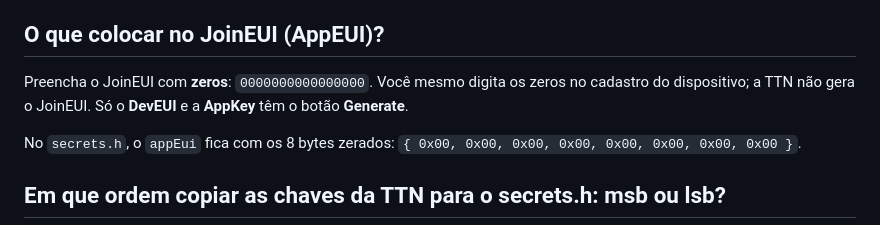
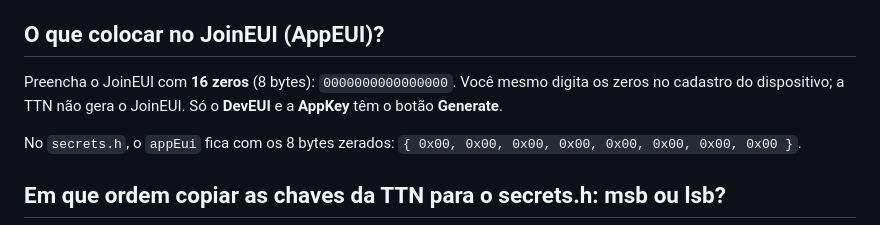
Before and after one commit to joaosauzemreal/tutorial_lorawan_ufsm, a Markdown page: chatbot/conhecimento/faq_erros.md, the part around the change. GitHub-like rendering.

```diff
--- a/chatbot/conhecimento/faq_erros.md
+++ b/chatbot/conhecimento/faq_erros.md
@@ -84,7 +84,7 @@ O que vale para qualquer dispositivo na rede da UFSM é a configuração da rede
 
 ## O que colocar no JoinEUI (AppEUI)?
 
-Preencha o JoinEUI com **zeros**: `0000000000000000`. Você mesmo digita os zeros no cadastro do dispositivo; a TTN não gera o JoinEUI. Só o **DevEUI** e a **AppKey** têm o botão **Generate**.
+Preencha o JoinEUI com **16 zeros** (8 bytes): `0000000000000000`. Você mesmo digita os zeros no cadastro do dispositivo; a TTN não gera o JoinEUI. Só o **DevEUI** e a **AppKey** têm o botão **Generate**.
 
 No `secrets.h`, o `appEui` fica com os 8 bytes zerados: `{ 0x00, 0x00, 0x00, 0x00, 0x00, 0x00, 0x00, 0x00 }`.
 
```
Also changed, not shown: chatbot/conhecimento/conceitos_lorawan.md (+5 -1 lines).
